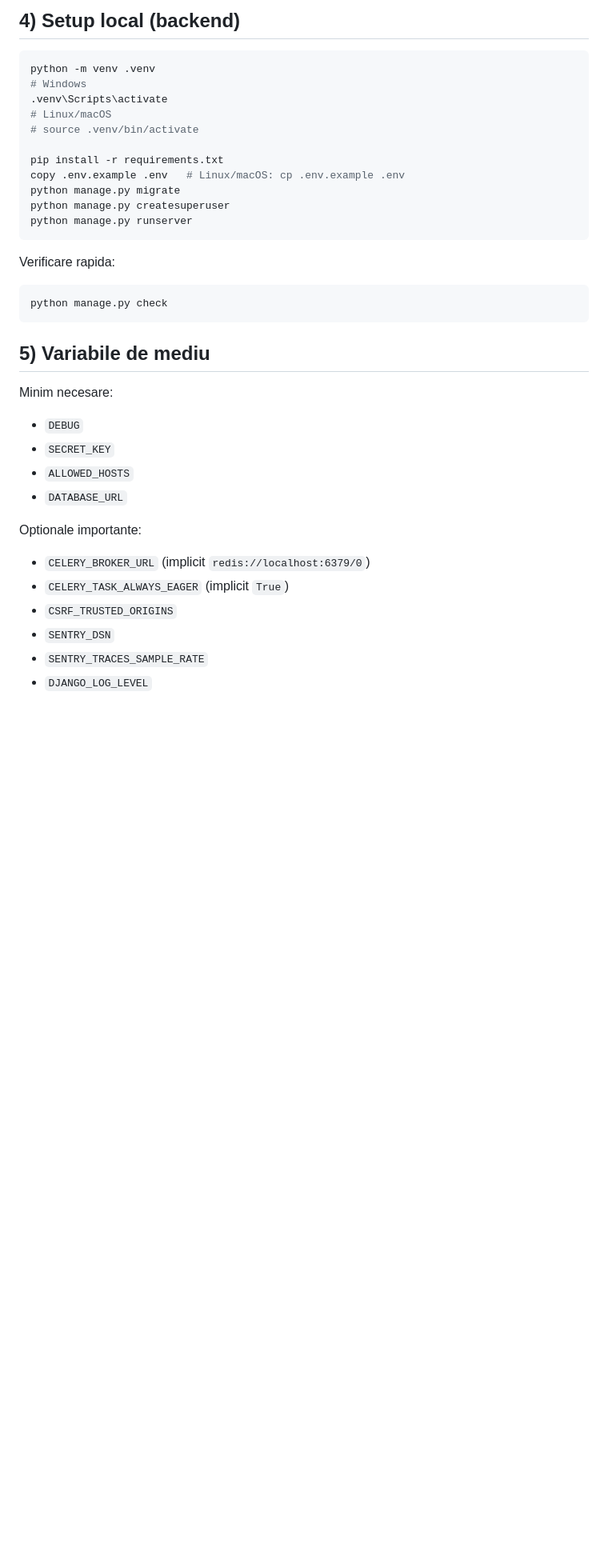
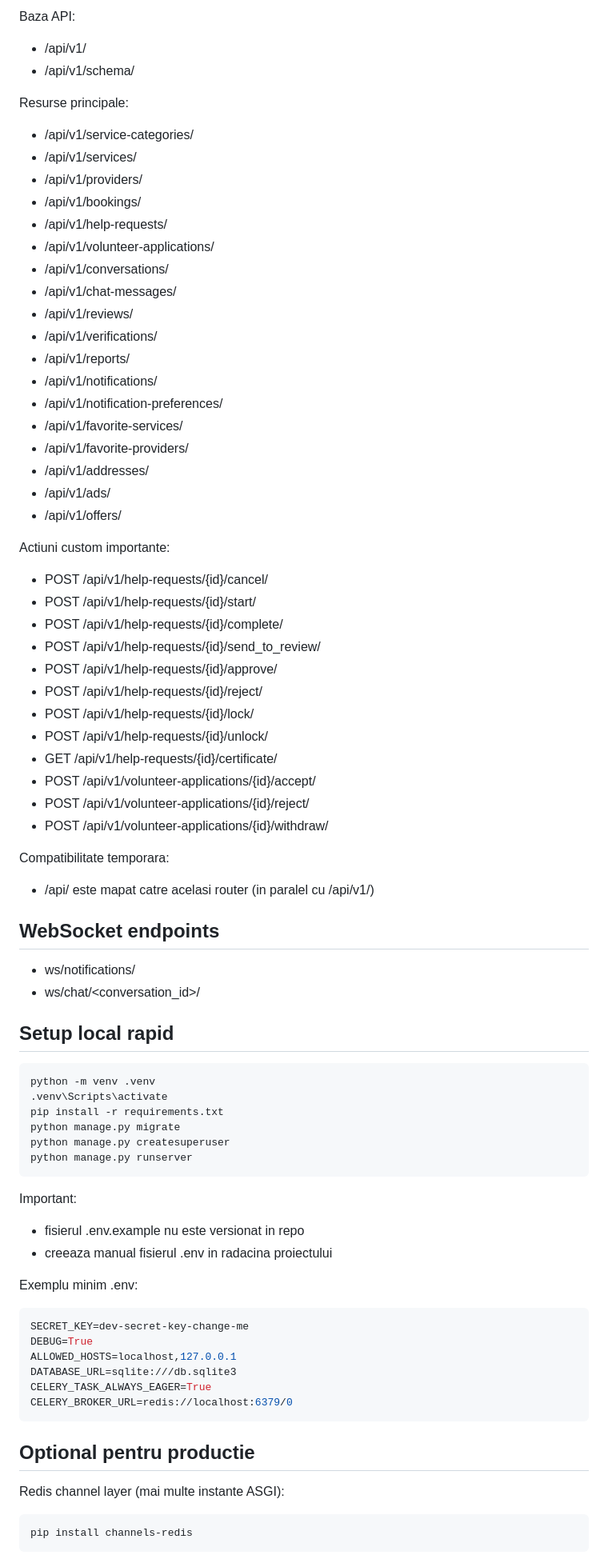
Before and after one commit to ArturTI225/alisa, a Markdown page: README.md, the part around one of its changes. Shown at 80% size. GitHub-like rendering; blank space fills up the shorter version.

````diff
--- a/README.md
+++ b/README.md
@@ -73,38 +86,86 @@ Nota: in documentatie interna fluxul social este directia dorita, dar in codul c
 
-## 4) Setup local (backend)
+Baza API:
+
+- /api/v1/
+- /api/v1/schema/
+
+Resurse principale:
+
+- /api/v1/service-categories/
+- /api/v1/services/
+- /api/v1/providers/
+- /api/v1/bookings/
+- /api/v1/help-requests/
+- /api/v1/volunteer-applications/
+- /api/v1/conversations/
+- /api/v1/chat-messages/
+- /api/v1/reviews/
+- /api/v1/verifications/
+- /api/v1/reports/
+- /api/v1/notifications/
+- /api/v1/notification-preferences/
+- /api/v1/favorite-services/
+- /api/v1/favorite-providers/
+- /api/v1/addresses/
+- /api/v1/ads/
+- /api/v1/offers/
+
+Actiuni custom importante:
+
+- POST /api/v1/help-requests/{id}/cancel/
+- POST /api/v1/help-requests/{id}/start/
+- POST /api/v1/help-requests/{id}/complete/
+- POST /api/v1/help-requests/{id}/send_to_review/
+- POST /api/v1/help-requests/{id}/approve/
+- POST /api/v1/help-requests/{id}/reject/
+- POST /api/v1/help-requests/{id}/lock/
+- POST /api/v1/help-requests/{id}/unlock/
+- GET /api/v1/help-requests/{id}/certificate/
+- POST /api/v1/volunteer-applications/{id}/accept/
+- POST /api/v1/volunteer-applications/{id}/reject/
+- POST /api/v1/volunteer-applications/{id}/withdraw/
+
+Compatibilitate temporara:
+
+- /api/ este mapat catre acelasi router (in paralel cu /api/v1/)
+
+## WebSocket endpoints
+
+- ws/notifications/
+- ws/chat/<conversation_id>/
+
+## Setup local rapid
 
 ```bash
 python -m venv .venv
-# Windows
 .venv\Scripts\activate
-# Linux/macOS
-# source .venv/bin/activate
-
 pip install -r requirements.txt
-copy .env.example .env   # Linux/macOS: cp .env.example .env
 python manage.py migrate
 python manage.py createsuperuser
 python manage.py runserver
 ```
 
-Verificare rapida:
-```bash
-python manage.py check
+Important:
+
+- fisierul .env.example nu este versionat in repo
+- creeaza manual fisierul .env in radacina proiectului
+
+Exemplu minim .env:
+
+```env
+SECRET_KEY=dev-secret-key-change-me
+DEBUG=True
+ALLOWED_HOSTS=localhost,127.0.0.1
+DATABASE_URL=sqlite:///db.sqlite3
+CELERY_TASK_ALWAYS_EAGER=True
+CELERY_BROKER_URL=redis://localhost:6379/0
 ```
 
-## 5) Variabile de mediu
+## Optional pentru productie
 
-Minim necesare:
-- `DEBUG`
-- `SECRET_KEY`
-- `ALLOWED_HOSTS`
-- `DATABASE_URL`
+Redis channel layer (mai multe instante ASGI):
 
-Optionale importante:
-- `CELERY_BROKER_URL` (implicit `redis://localhost:6379/0`)
-- `CELERY_TASK_ALWAYS_EAGER` (implicit `True`)
-- `CSRF_TRUSTED_ORIGINS`
-- `SENTRY_DSN`
-- `SENTRY_TRACES_SAMPLE_RATE`
-- `DJANGO_LOG_LEVEL`
+```bash
+pip install channels-redis
+```
 
````
Also changed, not shown: other parts of README.md (+80 -172 lines).
